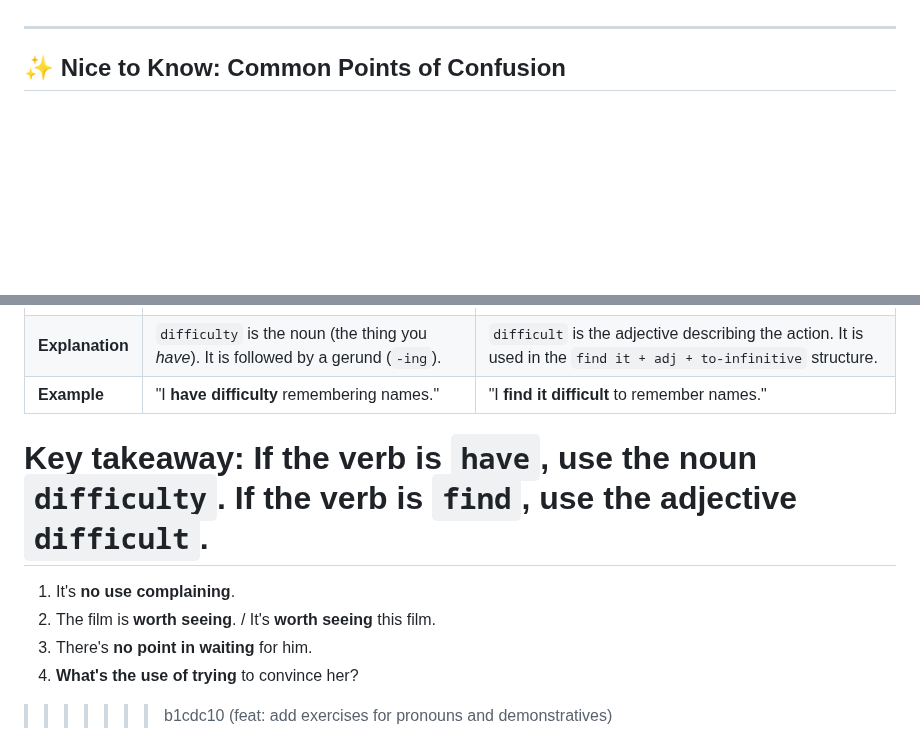
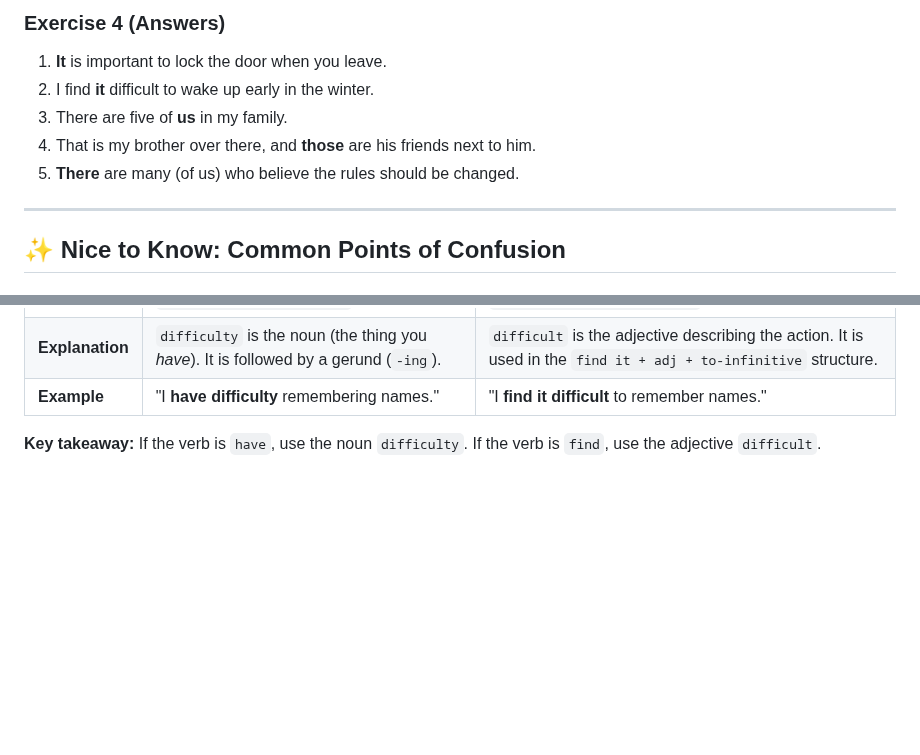
Before and after one commit to kiquetal/study-b2-cambridge, a Markdown page: rumbling-notes/7_6_pronous_and_demonstratives-study-exercise.md, 2 parts joined by grey strips. Rendered like a GitHub page; blank space fills up the shorter version.

```diff
--- a/rumbling-notes/7_6_pronous_and_demonstratives-study-exercise.md
+++ b/rumbling-notes/7_6_pronous_and_demonstratives-study-exercise.md
@@ -67,3 +83,10 @@ Rewrite the second sentence using the word in brackets so that it has a similar
+### Exercise 4 (Answers)
+
+1.  **It** is important to lock the door when you leave.
+2.  I find **it** difficult to wake up early in the winter.
+3.  There are five of **us** in my family.
+4.  That is my brother over there, and **those** are his friends next to him.
+5.  **There** are many (of us) who believe the rules should be changed.
 
 ---
 
@@ -95,9 +118,3 @@ These two patterns express the same idea but use different grammar.
 | **Example** | "I **have difficulty** remembering names." | "I **find it difficult** to remember names." |
 
 **Key takeaway:** If the verb is `have`, use the noun `difficulty`. If the verb is `find`, use the adjective `difficult`.
-=======
-1.  It's **no use complaining**.
-2.  The film is **worth seeing**. / It's **worth seeing** this film.
-3.  There's **no point in waiting** for him.
-4.  **What's the use of trying** to convince her?
->>>>>>> b1cdc10 (feat: add exercises for pronouns and demonstratives)
```
Also changed, not shown: other parts of rumbling-notes/7_6_pronous_and_demonstratives-study-exercise.md (+46 -30 lines), rumbling-notes/conditionals-study-exercise.md (added, +83 -0 lines), rumbling-notes/conditionals.md (added, +46 -0 lines).
